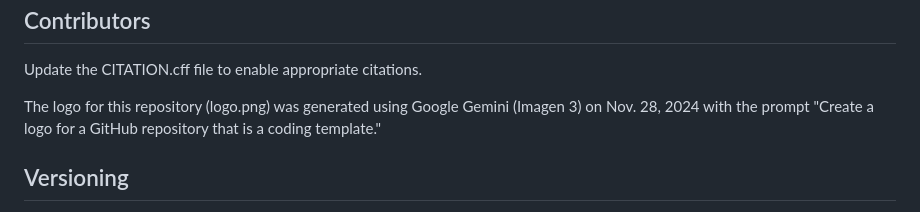
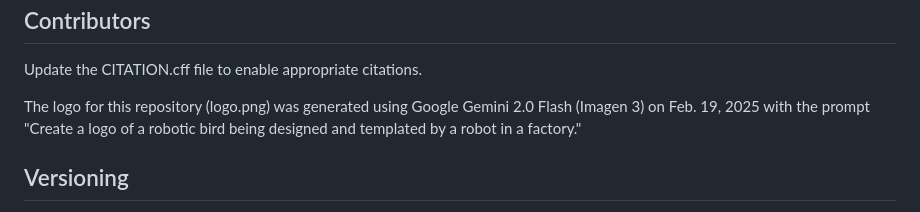
Before and after one commit to mahynski/template-conda-project, a Markdown page: README.md, the part around the change. Rendered like a GitHub page.

```diff
--- a/README.md
+++ b/README.md
@@ -34,7 +34,7 @@ Contributors
 ---
 Update the CITATION.cff file to enable appropriate citations.
 
-The logo for this repository (logo.png) was generated using Google Gemini (Imagen 3) on Nov. 28, 2024 with the prompt "Create a logo for a GitHub repository that is a coding template."
+The logo for this repository (logo.png) was generated using Google Gemini 2.0 Flash (Imagen 3) on Feb. 19, 2025 with the prompt "Create a logo of a robotic bird being designed and templated by a robot in a factory."
 
 Versioning
 ---
```
